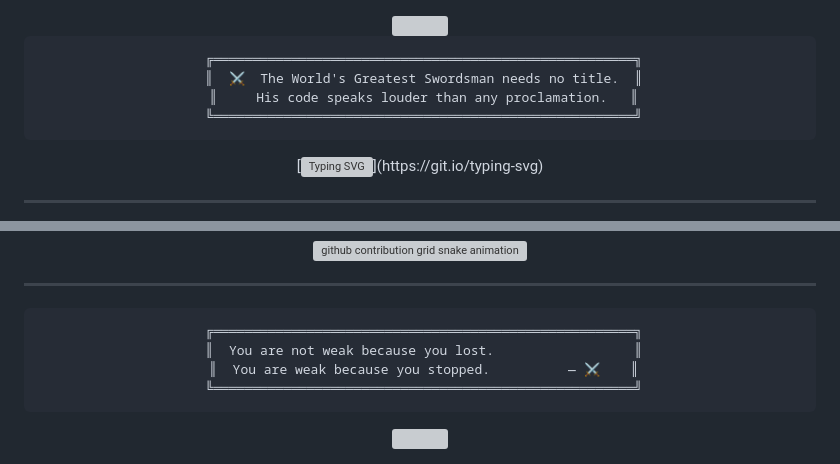
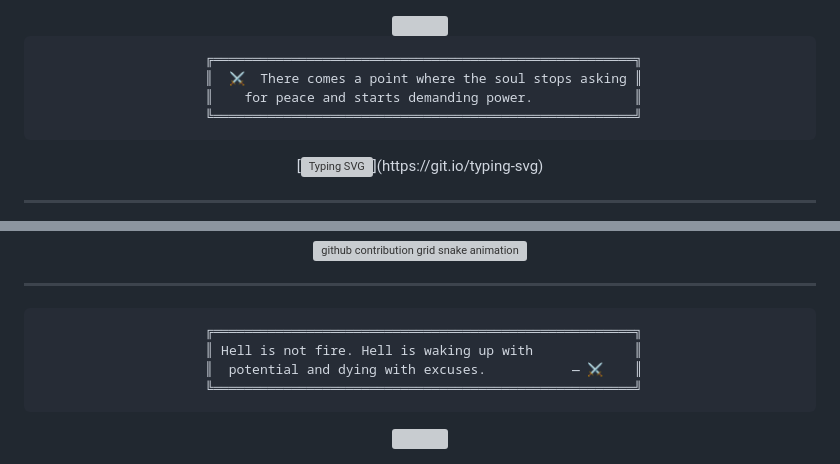
Before and after one commit to AdixMeena/AdixMeena, a Markdown page: README.md, 2 parts joined by grey strips. Rendered like a GitHub page; grey boxes are pictures that could not be loaded.

````diff
--- a/README.md
+++ b/README.md
@@ -8,8 +8,8 @@
 
 ```
  ╔══════════════════════════════════════════════════════╗
- ║  ⚔  The World's Greatest Swordsman needs no title.  ║
- ║     His code speaks louder than any proclamation.   ║
+ ║  ⚔  There comes a point where the soul stops asking ║
+ ║    for peace and starts demanding power.             ║
  ╚══════════════════════════════════════════════════════╝
 ```
 
@@ -112,8 +112,8 @@ Every green square is a cut. Every gap is a lesson.
 
 ```
  ╔══════════════════════════════════════════════════════╗
- ║  You are not weak because you lost.                  ║
- ║  You are weak because you stopped.          — ⚔️    ║
+ ║ Hell is not fire. Hell is waking up with             ║
+ ║  potential and dying with excuses.           — ⚔️    ║
  ╚══════════════════════════════════════════════════════╝
 ```
 
````
